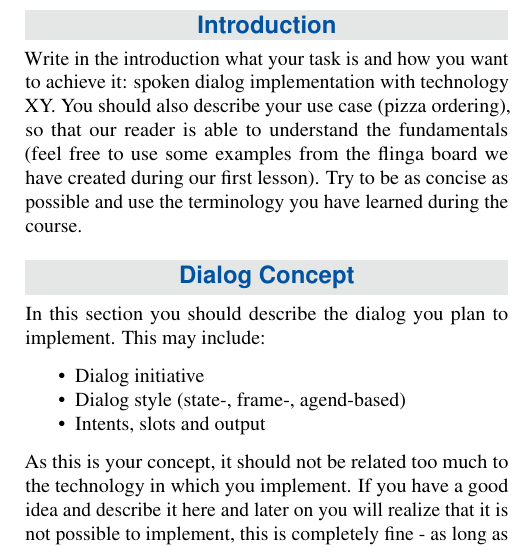
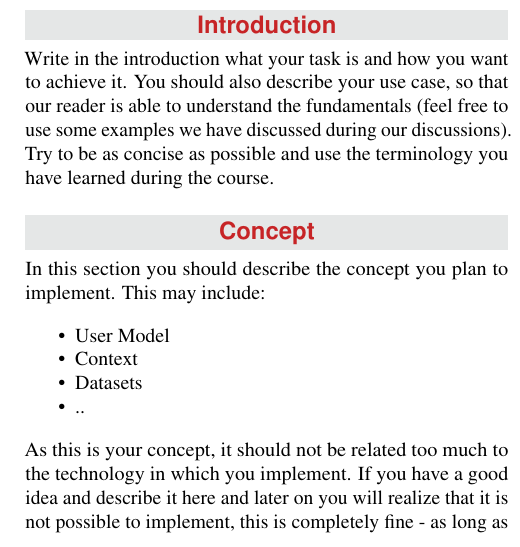
Before and after one commit to svenwinkelmann/TiM, a LaTeX document (article_3.tex): part of one column of page 1 of 2, cut so that both start at the same text. Compiled offline with pdfLaTeX.

Commit message:
Changed to new corporate design

```diff
--- a/article_3.tex
+++ b/article_3.tex
@@ -41,7 +41,7 @@
 %	COLORS
 %----------------------------------------------------------------------------------------
 
-\definecolor{color1}{RGB}{1,83,161} % Color of the article title and sections
+\definecolor{color1}{RGB}{199,36,38} % Color of the article title and sections
 \definecolor{color2}{RGB}{0,20,20} % Color of the boxes behind the abstract and headings
 
 %----------------------------------------------------------------------------------------
@@ -67,7 +67,7 @@
 %----------------------------------------------------------------------------------------
 
 \JournalInfo{Trends in Media Engineering, BME} % Journal information
-\Archive{WiSe2022/23} % Additional notes (e.g. copyright, DOI, review/research article)
+\Archive{WiSe2023/24} % Additional notes (e.g. copyright, DOI, review/research article)
 
 \PaperTitle{Your Topic} % Article title
 
@@ -98,16 +98,17 @@
 
 \section*{Introduction} % The \section*{} command stops section numbering
 
-Write in the introduction what your task is and how you want to achieve it: spoken dialog implementation with technology XY. You should also describe your use case (pizza ordering), so that our reader is able to understand the fundamentals (feel free to use some examples from the flinga board we have created during our first lesson). Try to be as concise as possible and use the terminology you have learned during the course.
+Write in the introduction what your task is and how you want to achieve it. You should also describe your use case, so that our reader is able to understand the fundamentals (feel free to use some examples we have discussed during our discussions). Try to be as concise as possible and use the terminology you have learned during the course.
 
-\section*{Dialog Concept}
+\section*{Concept}
 
-In this section you should describe the dialog you plan to implement. This may include:
+In this section you should describe the concept you plan to implement. This may include:
 
 \begin{itemize}[noitemsep] % this is how you create a bullet list of items. An enumeration you do with \begin{enumerate}[noitemsep]
-	\item Dialog initiative
-	\item Dialog style (state-, frame-, agend-based)
-	\item Intents, slots and output
+	\item User Model
+	\item Context
+	\item Datasets
+	\item ..
 \end{itemize}
 
 \noindent As this is your concept, it should not be related too much to the technology in which you implement. If you have a good idea and describe it here and later on you will realize that it is not possible to implement, this is completely fine - as long as you discuss it in the section discussion.
```
Also changed, not shown: agenda.tex (+1 -1 lines), agenda.pdf, article_3.pdf.
